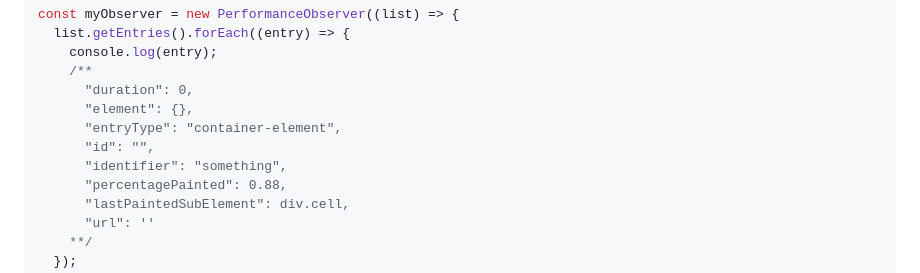
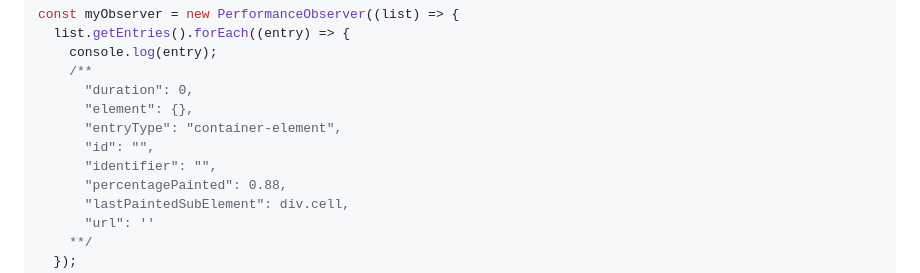
Before and after one commit to bloomberg/container-timing, a Markdown page: readme.md, the part around the change. Drawn GitHub-style.

Commit message:
identifier should be empty

```diff
--- a/readme.md
+++ b/readme.md
@@ -25,7 +25,7 @@ const myObserver = new PerformanceObserver((list) => {
       "element": {},
       "entryType": "container-element",
       "id": "",
-      "identifier": "something",
+      "identifier": "",
       "percentagePainted": 0.88,
       "lastPaintedSubElement": div.cell,
       "url": ''
```
